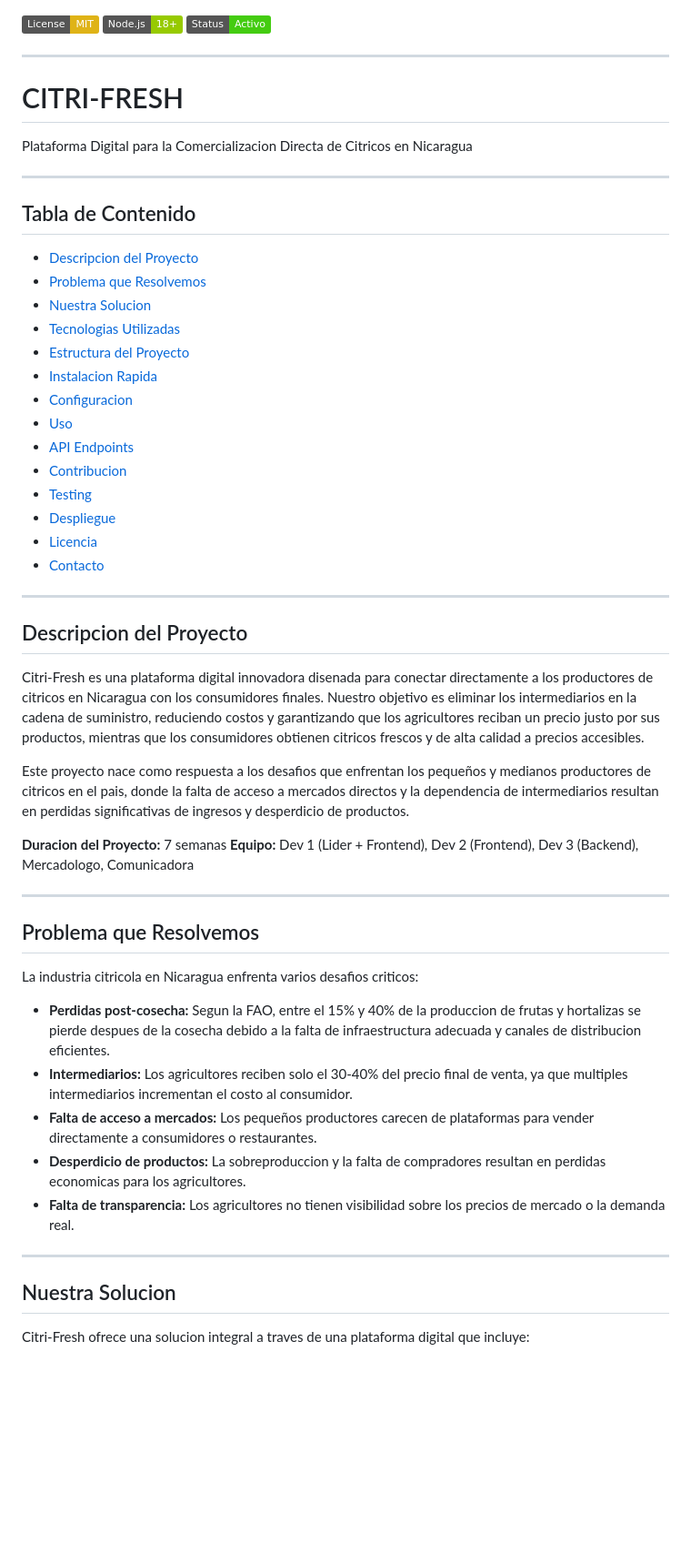
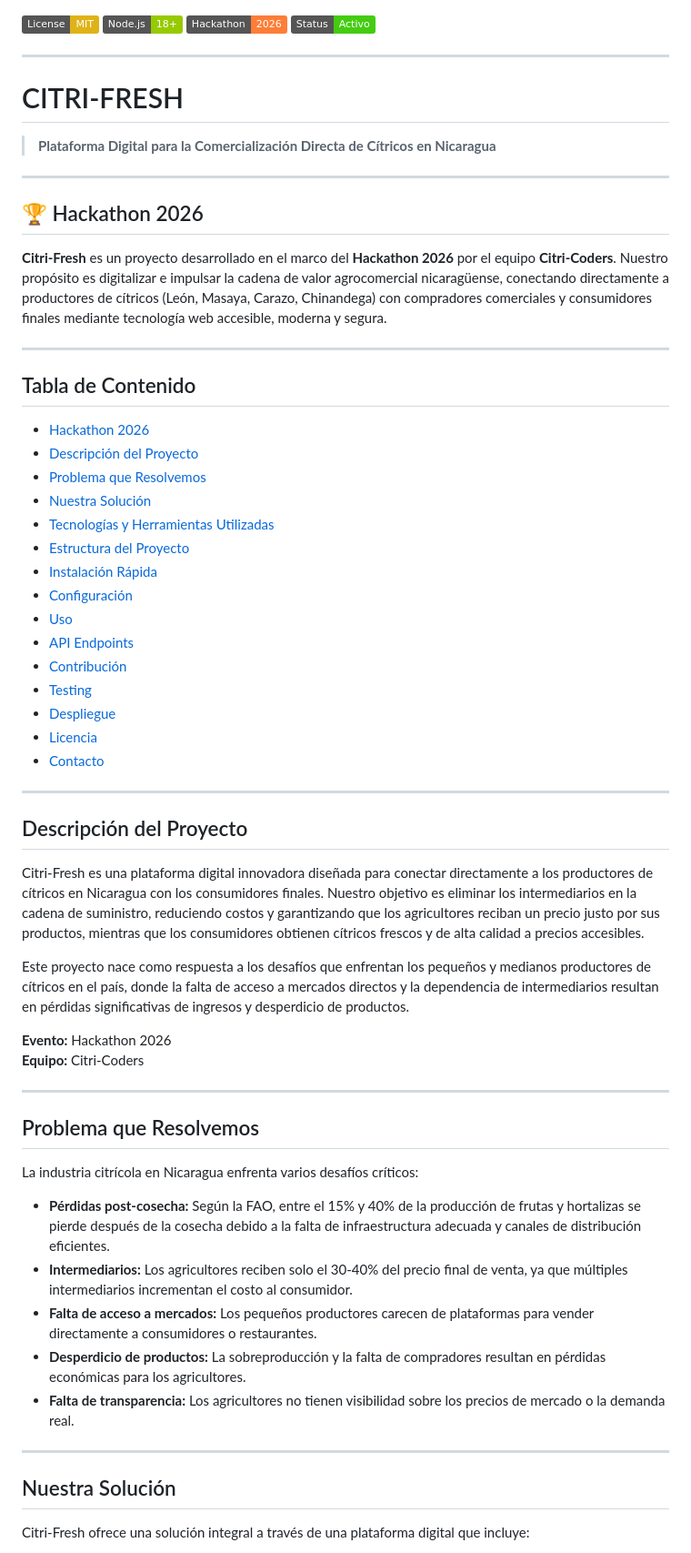
Before and after one commit to Citri-Coders/Citri-Fresh, a Markdown page: README.md, the part around one of its changes. Shown at 91% size. Drawn GitHub-style; badges without logos; blank space fills up the shorter version.

```diff
--- a/README.md
+++ b/README.md
@@ -1,27 +1,35 @@
 [![License: MIT](https://img.shields.io/badge/License-MIT-yellow.svg)](https://opensource.org/licenses/MIT)
 [![Node.js](https://img.shields.io/badge/Node.js-18+-green.svg)](https://nodejs.org/)
-[![Static Badge](https://img.shields.io/badge/Status-Activo-brightgreen)](https://github.com/Citri-Coders/Citri-Fresh)
+[![Hackathon](https://img.shields.io/badge/Hackathon-2026-orange.svg)](#hackathon-2026)
+[![Status](https://img.shields.io/badge/Status-Activo-brightgreen)](https://github.com/Citri-Coders/Citri-Fresh)
 
 ---
 
 # CITRI-FRESH
 
-Plataforma Digital para la Comercializacion Directa de Citricos en Nicaragua
+> **Plataforma Digital para la Comercialización Directa de Cítricos en Nicaragua**
+
+---
+
+## 🏆 Hackathon 2026
+
+**Citri-Fresh** es un proyecto desarrollado en el marco del **Hackathon 2026** por el equipo **Citri-Coders**. Nuestro propósito es digitalizar e impulsar la cadena de valor agrocomercial nicaragüense, conectando directamente a productores de cítricos (León, Masaya, Carazo, Chinandega) con compradores comerciales y consumidores finales mediante tecnología web accesible, moderna y segura.
 
 ---
 
 ## Tabla de Contenido
 
-- [Descripcion del Proyecto](#descripcion-del-proyecto)
+- [Hackathon 2026](#-hackathon-2026)
+- [Descripción del Proyecto](#descripción-del-proyecto)
 - [Problema que Resolvemos](#problema-que-resolvemos)
-- [Nuestra Solucion](#nuestra-solucion)
-- [Tecnologias Utilizadas](#tecnologias-utilizadas)
+- [Nuestra Solución](#nuestra-solución)
+- [Tecnologías y Herramientas Utilizadas](#tecnologías-y-herramientas-utilizadas)
 - [Estructura del Proyecto](#estructura-del-proyecto)
-- [Instalacion Rapida](#instalacion-rapida)
-- [Configuracion](#configuracion)
+- [Instalación Rápida](#instalación-rápida)
+- [Configuración](#configuración)
 - [Uso](#uso)
 - [API Endpoints](#api-endpoints)
-- [Contribucion](#contribucion)
+- [Contribución](#contribución)
 - [Testing](#testing)
 - [Despliegue](#despliegue)
 - [Licencia](#licencia)
@@ -29,30 +37,30 @@ Plataforma Digital para la Comercializacion Directa de Citricos en Nicaragua
 
 ---
 
-## Descripcion del Proyecto
+## Descripción del Proyecto
 
-Citri-Fresh es una plataforma digital innovadora disenada para conectar directamente a los productores de citricos en Nicaragua con los consumidores finales. Nuestro objetivo es eliminar los intermediarios en la cadena de suministro, reduciendo costos y garantizando que los agricultores reciban un precio justo por sus productos, mientras que los consumidores obtienen citricos frescos y de alta calidad a precios accesibles.
+Citri-Fresh es una plataforma digital innovadora diseñada para conectar directamente a los productores de cítricos en Nicaragua con los consumidores finales. Nuestro objetivo es eliminar los intermediarios en la cadena de suministro, reduciendo costos y garantizando que los agricultores reciban un precio justo por sus productos, mientras que los consumidores obtienen cítricos frescos y de alta calidad a precios accesibles.
 
-Este proyecto nace como respuesta a los desafios que enfrentan los pequeños y medianos productores de citricos en el pais, donde la falta de acceso a mercados directos y la dependencia de intermediarios resultan en perdidas significativas de ingresos y desperdicio de productos.
+Este proyecto nace como respuesta a los desafíos que enfrentan los pequeños y medianos productores de cítricos en el país, donde la falta de acceso a mercados directos y la dependencia de intermediarios resultan en pérdidas significativas de ingresos y desperdicio de productos.
 
-**Duracion del Proyecto:** 7 semanas
-**Equipo:** Dev 1 (Lider + Frontend), Dev 2 (Frontend), Dev 3 (Backend), Mercadologo, Comunicadora
+**Evento:** Hackathon 2026
+**Equipo:** Citri-Coders
 
 ---
 
 ## Problema que Resolvemos
 
-La industria citricola en Nicaragua enfrenta varios desafios criticos:
+La industria citrícola en Nicaragua enfrenta varios desafíos críticos:
 
-- **Perdidas post-cosecha:** Segun la FAO, entre el 15% y 40% de la produccion de frutas y hortalizas se pierde despues de la cosecha debido a la falta de infraestructura adecuada y canales de distribucion eficientes.
-- **Intermediarios:** Los agricultores reciben solo el 30-40% del precio final de venta, ya que multiples intermediarios incrementan el costo al consumidor.
+- **Pérdidas post-cosecha:** Según la FAO, entre el 15% y 40% de la producción de frutas y hortalizas se pierde después de la cosecha debido a la falta de infraestructura adecuada y canales de distribución eficientes.
+- **Intermediarios:** Los agricultores reciben solo el 30-40% del precio final de venta, ya que múltiples intermediarios incrementan el costo al consumidor.
 - **Falta de acceso a mercados:** Los pequeños productores carecen de plataformas para vender directamente a consumidores o restaurantes.
-- **Desperdicio de productos:** La sobreproduccion y la falta de compradores resultan en perdidas economicas para los agricultores.
+- **Desperdicio de productos:** La sobreproducción y la falta de compradores resultan en pérdidas económicas para los agricultores.
 - **Falta de transparencia:** Los agricultores no tienen visibilidad sobre los precios de mercado o la demanda real.
 
 ---
 
-## Nuestra Solucion
+## Nuestra Solución
 
-Citri-Fresh ofrece una solucion integral a traves de una plataforma digital que incluye:
+Citri-Fresh ofrece una solución integral a través de una plataforma digital que incluye:
 
```
Also changed, not shown: other parts of README.md (+80 -90 lines).
